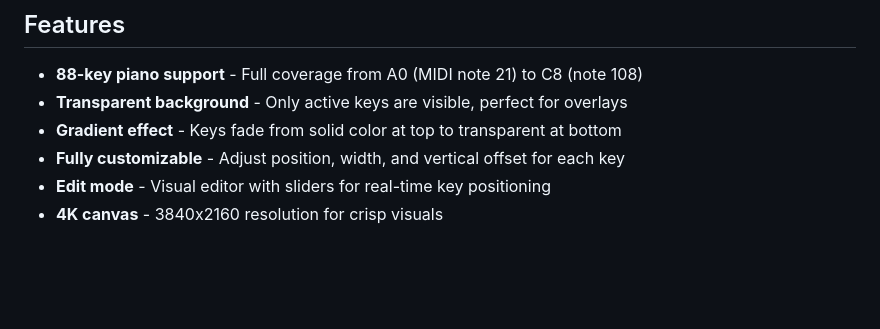
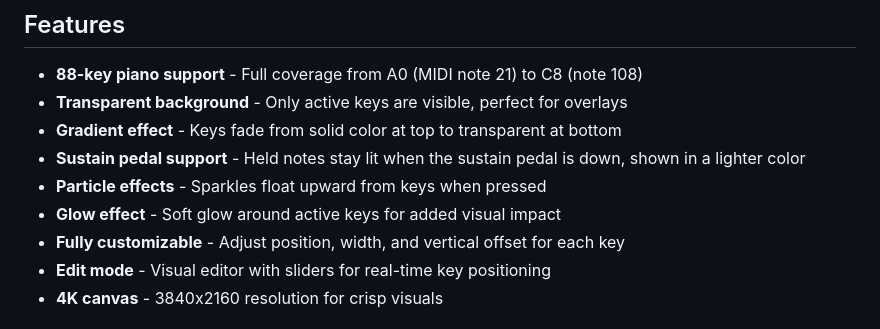
Before and after one commit to joshwalsh/Midi-Key-Lights-Visualizer, a Markdown page: README.md, the part around one of its changes. GitHub-like rendering; blank space fills up the shorter version.

```diff
--- a/README.md
+++ b/README.md
@@ -9,6 +9,9 @@ Built specifically for use with **Ecamm Live** web widget overlays, but works wi
 - **88-key piano support** - Full coverage from A0 (MIDI note 21) to C8 (note 108)
 - **Transparent background** - Only active keys are visible, perfect for overlays
 - **Gradient effect** - Keys fade from solid color at top to transparent at bottom
+- **Sustain pedal support** - Held notes stay lit when the sustain pedal is down, shown in a lighter color
+- **Particle effects** - Sparkles float upward from keys when pressed
+- **Glow effect** - Soft glow around active keys for added visual impact
 - **Fully customizable** - Adjust position, width, and vertical offset for each key
 - **Edit mode** - Visual editor with sliders for real-time key positioning
 - **4K canvas** - 3840x2160 resolution for crisp visuals
```
Also changed, not shown: other parts of README.md (+33 -1 lines).
